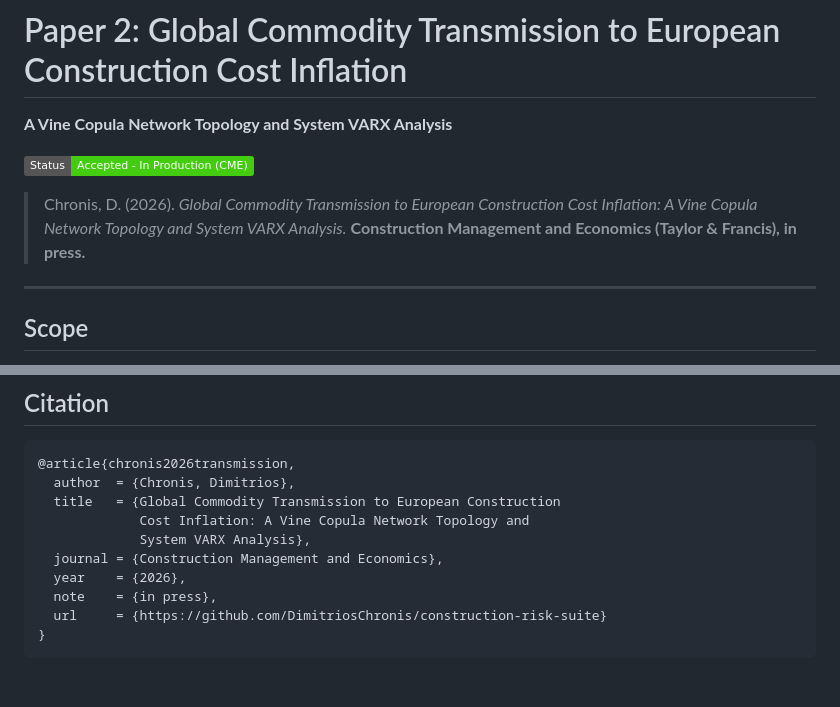
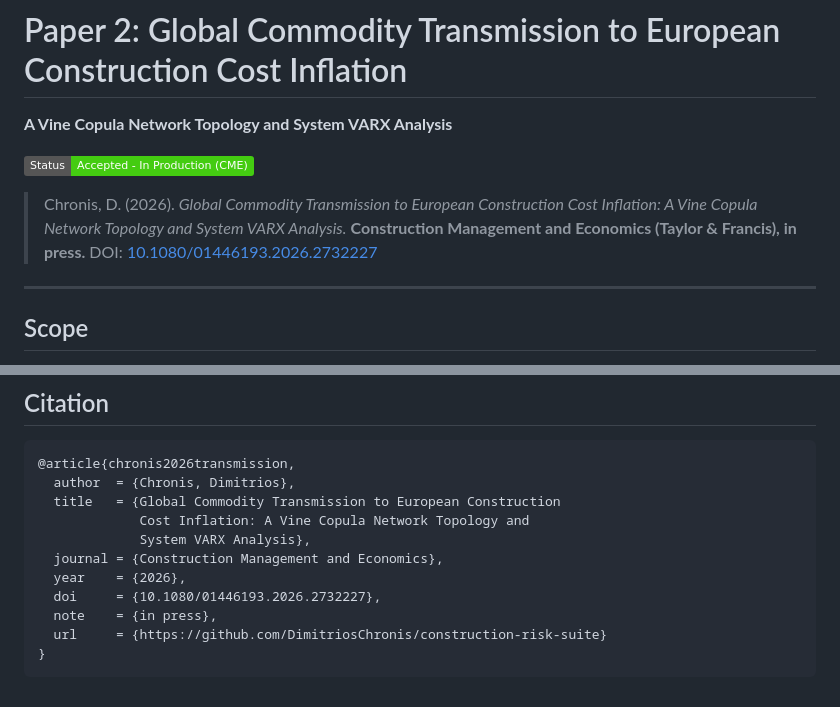
Before and after one commit to DimitriosChronis/construction-risk-suite, a Markdown page: paper2-commodity-transmission/README.md, 2 parts joined by grey strips. Drawn GitHub-style; badges without logos.

```diff
--- a/paper2-commodity-transmission/README.md
+++ b/paper2-commodity-transmission/README.md
@@ -7,6 +7,7 @@
 > Chronis, D. (2026). *Global Commodity Transmission to European Construction
 > Cost Inflation: A Vine Copula Network Topology and System VARX Analysis.*
 > **Construction Management and Economics (Taylor & Francis), in press.**
+> DOI: [10.1080/01446193.2026.2732227](https://doi.org/10.1080/01446193.2026.2732227)
 
 ---
 
@@ -215,6 +216,7 @@ the joint US block is recommended instead.
              System VARX Analysis},
   journal = {Construction Management and Economics},
   year    = {2026},
+  doi     = {10.1080/01446193.2026.2732227},
   note    = {in press},
   url     = {https://github.com/DimitriosChronis/construction-risk-suite}
 }
```
Also changed, not shown: README.md (+16 -1 lines).
